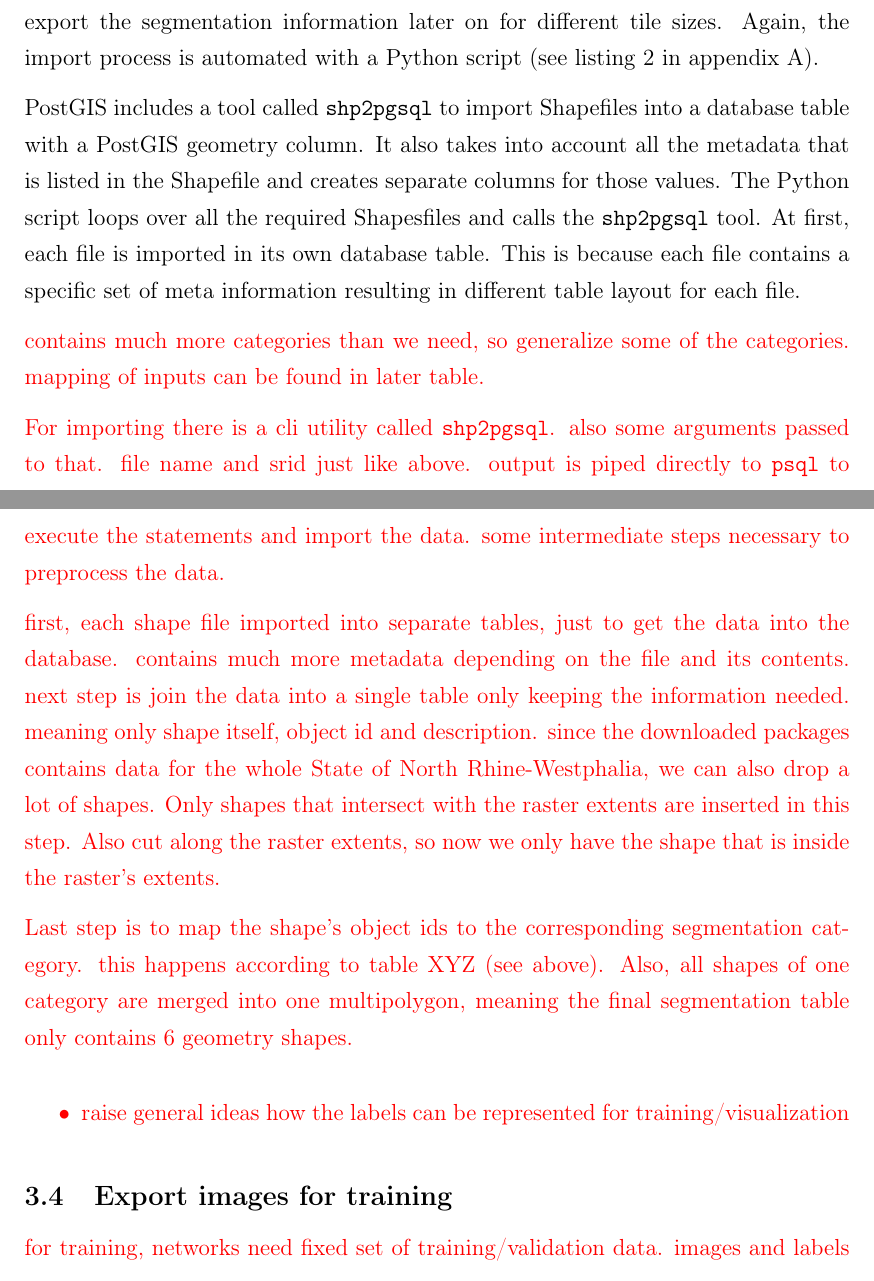
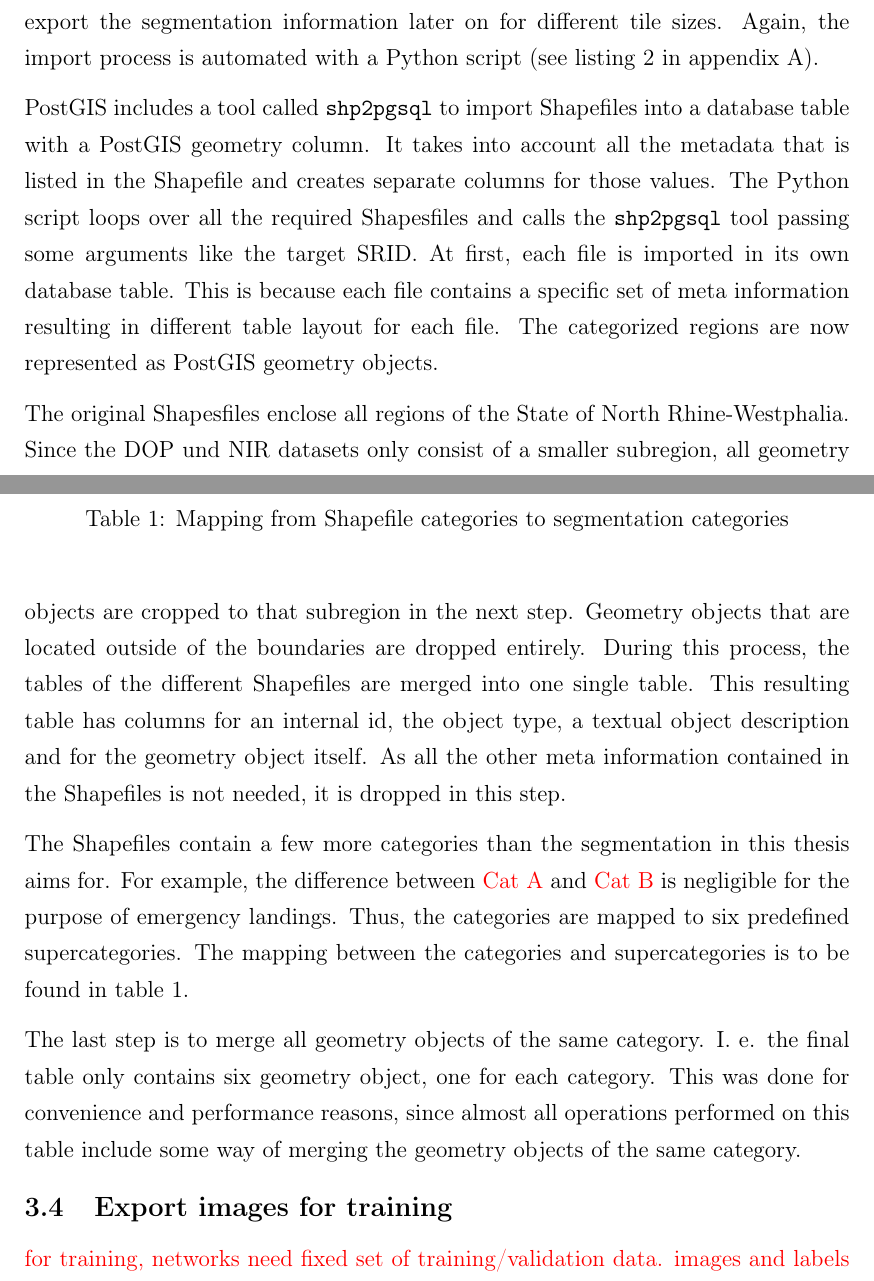
Before and after one commit to karstenkoehler/semantic-segmentation-master-thesis, a LaTeX thesis (latex/thesis.tex, which reads latex/content/data_analysis.tex): two parts of pages 23 and 24 of 34, joined at a grey line, cut so that both start at the same text. Compiled offline with pdfLaTeX.

Commit message:
preparing the labels section

```diff
--- a/latex/content/data_analysis.tex
+++ b/latex/content/data_analysis.tex
@@ -48,23 +48,19 @@ To reduce the amount of work, we use another dataset from the GEOportal called D
 
 The categorized regions are provided as Shapefiles. Shapefile is a specific data format for vector-based geospatial objects. To have all data in a single source system, the Shapefiles are imported into the PostGIS database. This also makes it easier to export the segmentation information later on for different tile sizes. Again, the import process is automated with a Python script (see listing~\ref{lst:tif_to_raster} in appendix~\ref{app:code}).
 
-PostGIS includes a tool called \texttt{shp2pgsql} to import Shapefiles into a database table with a PostGIS geometry column. It also takes into account all the metadata that is listed in the Shapefile and creates separate columns for those values. The Python script loops over all the required Shapesfiles and calls the \texttt{shp2pgsql} tool. At first, each file is imported in its own database table. This is because each file contains a specific set of meta information resulting in different table layout for each file.
+PostGIS includes a tool called \texttt{shp2pgsql} to import Shapefiles into a database table with a PostGIS geometry column. It takes into account all the metadata that is listed in the Shapefile and creates separate columns for those values. The Python script loops over all the required Shapesfiles and calls the \texttt{shp2pgsql} tool passing some arguments like the target SRID. At first, each file is imported in its own database table. This is because each file contains a specific set of meta information resulting in different table layout for each file. The categorized regions are now represented as PostGIS geometry objects.
 
-\WIP{
-contains much more categories than we need, so generalize some of the categories. mapping of inputs can be found in later table.
-% TODO: insert table with mapping of file content, object id to segmentation category
+The original Shapesfiles enclose all regions of the State of North Rhine-Westphalia. Since the DOP und NIR datasets only consist of a smaller subregion, all geometry objects are cropped to that subregion in the next step. Geometry objects that are located outside of the boundaries are dropped entirely. During this process, the tables of the different Shapefiles are merged into one single table. This resulting table has columns for an internal id, the object type, a textual object description and for the geometry object itself. As all the other meta information contained in the Shapefiles is not needed, it is dropped in this step.
 
-For importing there is a cli utility called \texttt{shp2pgsql}. also some arguments passed to that. file name and srid just like above. output is piped directly to \texttt{psql} to execute the statements and import the data. some intermediate steps necessary to preprocess the data.
-% TODO: create shp2pgsql arguments
+The Shapefiles contain a few more categories than the segmentation in this thesis aims for. For example, the difference between \WIP{Cat A} and \WIP{Cat B} is negligible for the purpose of emergency landings. Thus, the categories are mapped to six predefined supercategories. The mapping between the categories and supercategories is to be found in table~\ref{tab:category_mapping}.
 
-first, each shape file imported into separate tables, just to get the data into the database. contains much more metadata depending on the file and its contents. next step is join the data into a single table only keeping the information needed. meaning only shape itself, object id and description. since the downloaded packages contains data for the whole State of North Rhine-Westphalia, we can also drop a lot of shapes. Only shapes that intersect with the raster extents are inserted in this step. Also cut along the raster extents, so now we only have the shape that is inside the raster's extents.
+\begin{table}
+  % TODO: insert the mapping table
+  \caption{Mapping from Shapefile categories to segmentation categories}
+  \label{tab:category_mapping}
+\end{table}
 
-Last step is to map the shape's object ids to the corresponding segmentation category. this happens according to table XYZ (see above). Also, all shapes of one category are merged into one multipolygon, meaning the final segmentation table only contains 6 geometry shapes.
-
-\begin{itemize}
-    \item raise general ideas how the labels can be represented for training/visualization
-\end{itemize}
-}
+The last step is to merge all geometry objects of the same category. I. e. the final table only contains six geometry object, one for each category. This was done for convenience and performance reasons, since almost all operations performed on this table include some way of merging the geometry objects of the same category.
 
 \subsection{Export images for training}
 \WIP{
```
